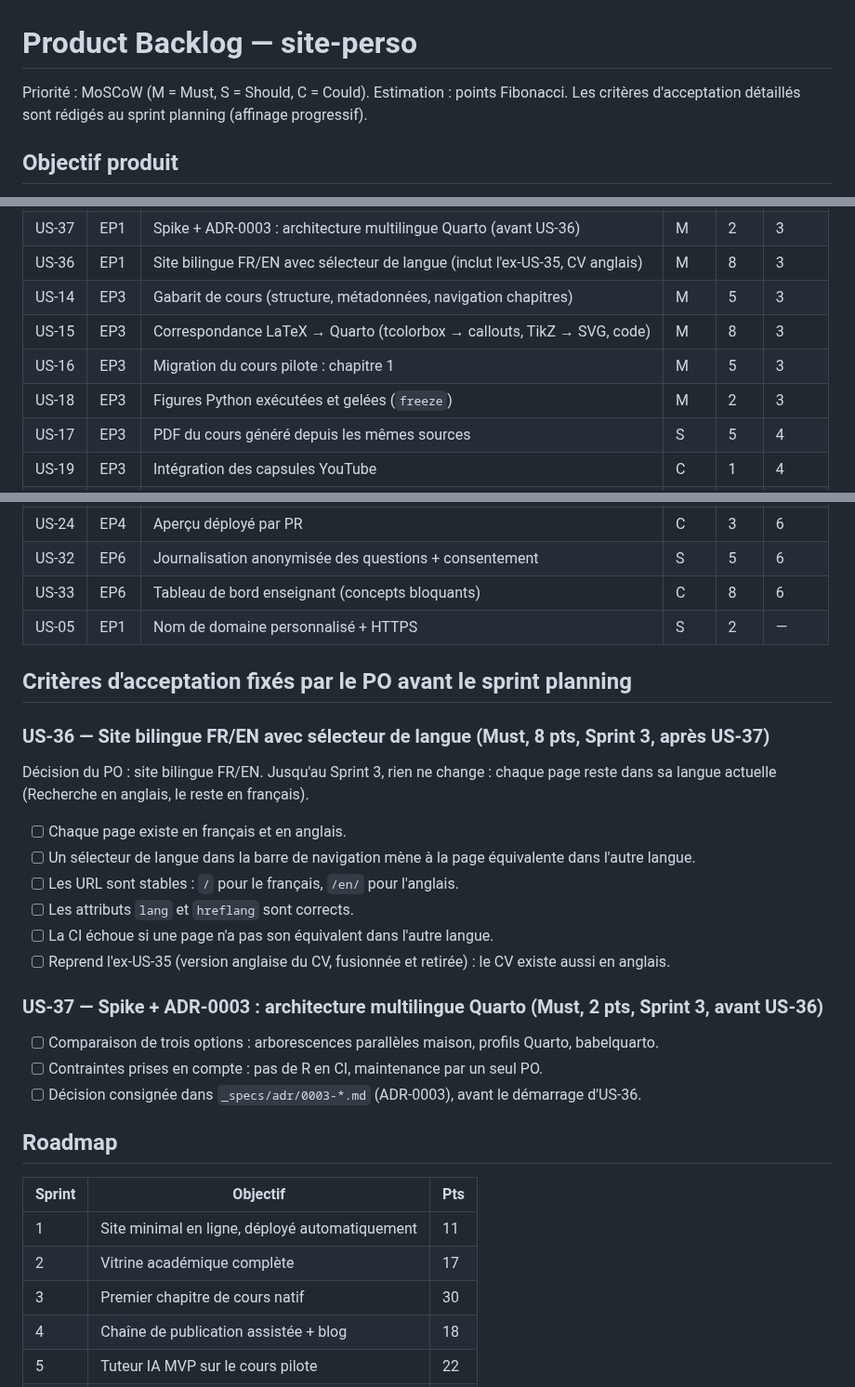
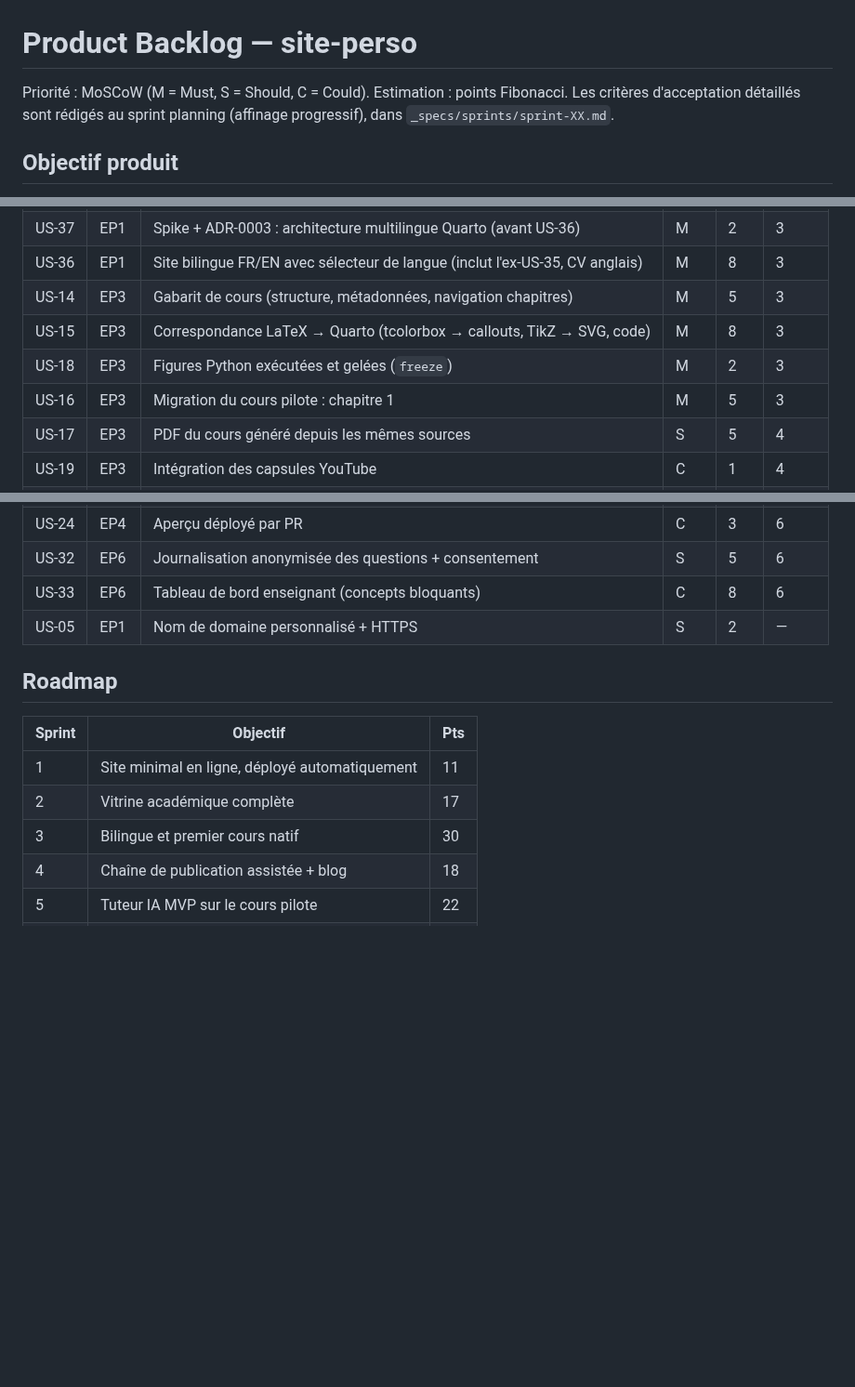
Before and after one commit to elbachir67/elbachir67.github.io, a Markdown page: _specs/product-backlog.md, 3 parts joined by grey strips. Shown at 93% size. Rendered like a GitHub page; blank space fills up the shorter version.

Commit message:
docs(backlog): aligne le backlog sur le Sprint 3
- Ordre d'exécution du sprint : US-18 avant US-16.
- Objectif du Sprint 3 dans la roadmap : « Bilingue et premier cours natif ».
- Section des critères d'US-36 et US-37 retirée : ils sont dans sprint-03.md.

Co-Authored-By: Claude Opus 5 (1M context) <noreply@anthropic.com>

```diff
--- a/_specs/product-backlog.md
+++ b/_specs/product-backlog.md
@@ -1,7 +1,8 @@
 # Product Backlog — site-perso
 
 Priorité : MoSCoW (M = Must, S = Should, C = Could). Estimation : points Fibonacci.
-Les critères d'acceptation détaillés sont rédigés au sprint planning (affinage progressif).
+Les critères d'acceptation détaillés sont rédigés au sprint planning (affinage progressif), dans
+`_specs/sprints/sprint-XX.md`.
 
 ## Objectif produit
 
@@ -41,8 +42,8 @@ d'un tuteur IA encadré.
 | US-36 | EP1 | Site bilingue FR/EN avec sélecteur de langue (inclut l'ex-US-35, CV anglais) | M | 8 | 3 |
 | US-14 | EP3 | Gabarit de cours (structure, métadonnées, navigation chapitres) | M | 5 | 3 |
 | US-15 | EP3 | Correspondance LaTeX → Quarto (tcolorbox → callouts, TikZ → SVG, code) | M | 8 | 3 |
+| US-18 | EP3 | Figures Python exécutées et gelées (`freeze`) | M | 2 | 3 |
 | US-16 | EP3 | Migration du cours pilote : chapitre 1 | M | 5 | 3 |
-| US-18 | EP3 | Figures Python exécutées et gelées (`freeze`) | M | 2 | 3 |
 | US-17 | EP3 | PDF du cours généré depuis les mêmes sources | S | 5 | 4 |
 | US-19 | EP3 | Intégration des capsules YouTube | C | 1 | 4 |
 | US-20 | EP4 | Commande Claude Code `/importer-chapitre` (.tex → .qmd) | M | 5 | 4 |
@@ -61,33 +62,13 @@ d'un tuteur IA encadré.
 | US-33 | EP6 | Tableau de bord enseignant (concepts bloquants) | C | 8 | 6 |
 | US-05 | EP1 | Nom de domaine personnalisé + HTTPS | S | 2 | — |
 
-## Critères d'acceptation fixés par le PO avant le sprint planning
-
-### US-36 — Site bilingue FR/EN avec sélecteur de langue (Must, 8 pts, Sprint 3, après US-37)
-
-Décision du PO : site bilingue FR/EN. Jusqu'au Sprint 3, rien ne change : chaque page reste dans sa
-langue actuelle (Recherche en anglais, le reste en français).
-
-- [ ] Chaque page existe en français et en anglais.
-- [ ] Un sélecteur de langue dans la barre de navigation mène à la page équivalente dans l'autre langue.
-- [ ] Les URL sont stables : `/` pour le français, `/en/` pour l'anglais.
-- [ ] Les attributs `lang` et `hreflang` sont corrects.
-- [ ] La CI échoue si une page n'a pas son équivalent dans l'autre langue.
-- [ ] Reprend l'ex-US-35 (version anglaise du CV, fusionnée et retirée) : le CV existe aussi en anglais.
-
-### US-37 — Spike + ADR-0003 : architecture multilingue Quarto (Must, 2 pts, Sprint 3, avant US-36)
-
-- [ ] Comparaison de trois options : arborescences parallèles maison, profils Quarto, babelquarto.
-- [ ] Contraintes prises en compte : pas de R en CI, maintenance par un seul PO.
-- [ ] Décision consignée dans `_specs/adr/0003-*.md` (ADR-0003), avant le démarrage d'US-36.
-
 ## Roadmap
 
 | Sprint | Objectif | Pts |
 |---|---|---|
 | 1 | Site minimal en ligne, déployé automatiquement | 11 |
 | 2 | Vitrine académique complète | 17 |
-| 3 | Premier chapitre de cours natif | 30 |
+| 3 | Bilingue et premier cours natif | 30 |
 | 4 | Chaîne de publication assistée + blog | 18 |
 | 5 | Tuteur IA MVP sur le cours pilote | 22 |
 | 6 | Automatisation avancée + analytics | 21 |
```
